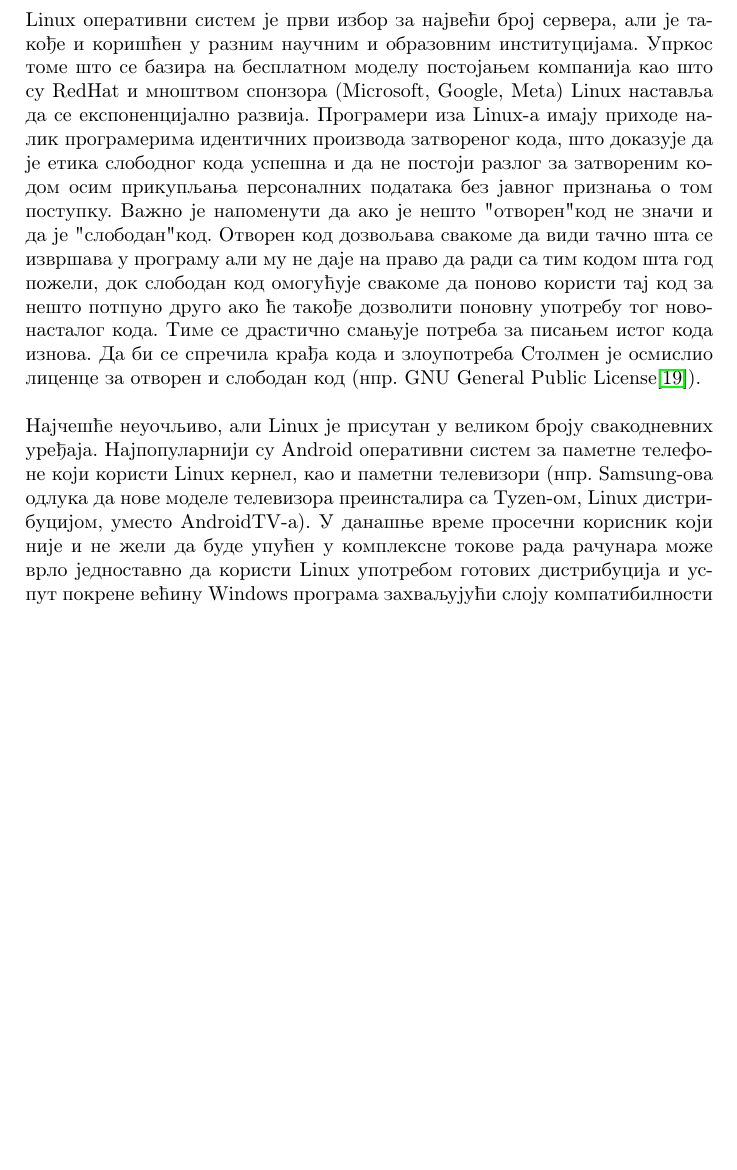
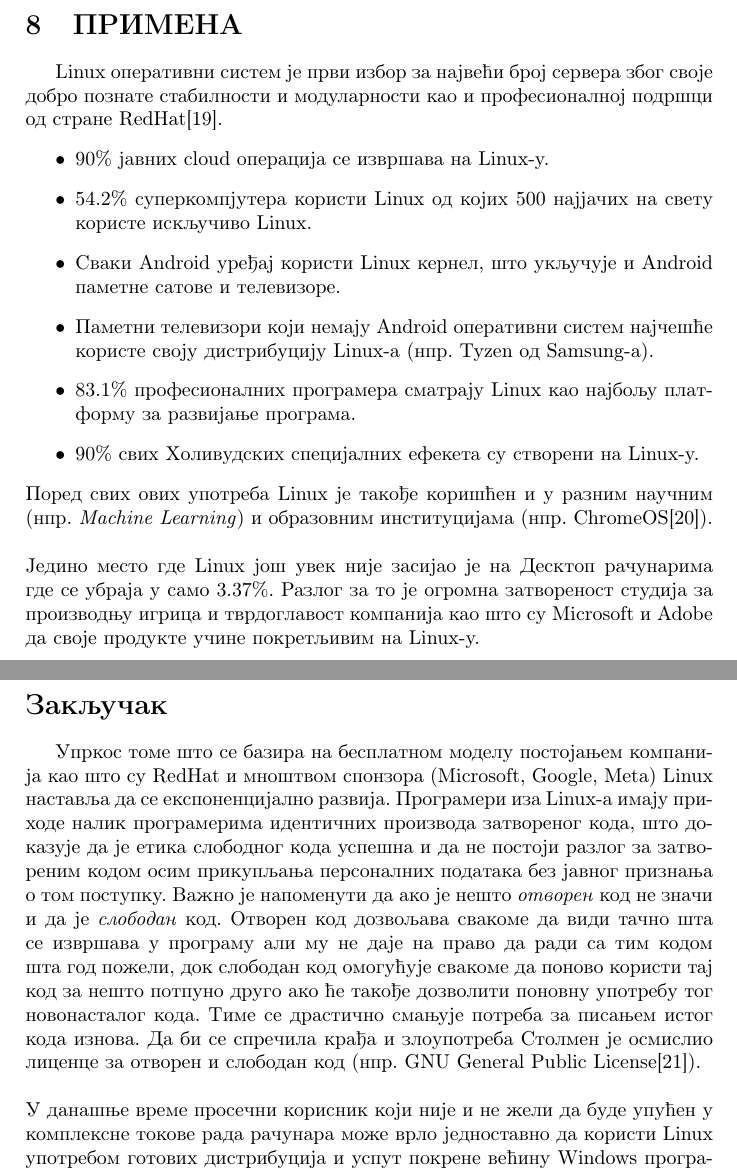
Before and after one commit to aleksasiriski/maturski, a LaTeX document (Maturski.tex): part of page 14 of 16 before the commit and two parts of pages 14 and 15 of 17 after it, the two joined at a grey line, cut at the place of the change, the shorter picture padded with empty space. Compiled offline with pdfLaTeX.

Commit message:
Ukoricen

```diff
--- a/Maturski.tex
+++ b/Maturski.tex
@@ -302,11 +288,26 @@
 \end{itemize}
 \newpage
 
+\section{ПРИМЕНА}
+Linux оперативни систем је први избор за највећи број сервера због своје добро познате стабилности и модуларности као и професионалној подршци од стране RedHat\cite{redhat}.
+\begin{itemize}
+\item 90\% јавних cloud операција се извршава на Linux-у.
+\item 54.2\% суперкомпјутера користи Linux од којих 500 најјачих на свету користе искључиво Linux.
+\item Сваки Android уређај користи Linux кернел, што укључује и Android паметне сатове и телевизоре.
+\item Паметни телевизори који немају Android оперативни систем најчешће користе своју дистрибуцију Linux-а (нпр. Tyzen од Samsung-а).
+\item 83.1\% професионалних програмера сматрају Linux као најбољу платформу за развијање програма.
+\item 90\% свих Холивудских специјалних ефекета су створени на Linux-у.
+\end{itemize}
+Поред свих ових употреба Linux је такође коришћен и у разним научним (нпр. \textit{Machine Learning}) и образовним институцијама (нпр. ChromeOS\cite{chromeos}).
+\\\\
+Једино место где Linux још увек није засијао је на Десктоп рачунарима где се убраја у само 3.37\%. Разлог за то је огромна затвореност студија за производњу игрица и тврдоглавост компанија као што су Microsoft и Adobe да своје продукте учине покретљивим на Linux-у.
+\newpage
+
 \section*{Закључак}
-\addcontentsline{toc}{section}{Zaključak}
-Linux оперативни систем је први избор за највећи број сервера, али је такође и коришћен у разним научним и образовним институцијама. Упркос томе што се базира на бесплатном моделу постојањем компанија као што су RedHat и мноштвом спонзора (Microsoft, Google, Meta) Linux наставља да се експоненцијално развија. Програмери иза Linux-а имају приходе налик програмерима идентичних производа затвореног кода, што доказује да је етика слободног кода успешна и да не постоји разлог за затвореним кодом осим прикупљања персоналних података без јавног признања о том поступку. Важно је напоменути да ако је нешто "отворен" код не значи и да је "слободан" код. Отворен код дозвољава свакоме да види тачно шта се извршава у програму али му не даје на право да ради са тим кодом шта год пожели, док слободан код омогућује свакоме да поново користи тај код за нешто потпуно друго ако ће такође дозволити поновну употребу тог новонасталог кода. Тиме се драстично смањује потреба за писањем истог кода изнова. Да би се спречила крађа кода и злоупотреба Столмен је осмислио лиценце за отворен и слободан код (нпр. GNU General Public License\cite{gpl}).
+\addcontentsline{toc}{section}{Закључак}
+Упркос томе што се базира на бесплатном моделу постојањем компанија као што су RedHat и мноштвом спонзора (Microsoft, Google, Meta) Linux наставља да се експоненцијално развија. Програмери иза Linux-а имају приходе налик програмерима идентичних производа затвореног кода, што доказује да је етика слободног кода успешна и да не постоји разлог за затвореним кодом осим прикупљања персоналних података без јавног признања о том поступку. Важно је напоменути да ако је нешто \textit{отворен} код не значи и да је \textit{слободан} код. Отворен код дозвољава свакоме да види тачно шта се извршава у програму али му не даје на право да ради са тим кодом шта год пожели, док слободан код омогућује свакоме да поново користи тај код за нешто потпуно друго ако ће такође дозволити поновну употребу тог новонасталог кода. Тиме се драстично смањује потреба за писањем истог кода изнова. Да би се спречила крађа и злоупотреба Столмен је осмислио лиценце за отворен и слободан код (нпр. GNU General Public License\cite{gpl}).
 \\\\
-Најчешће неуочљиво, али Linux је присутан у великом броју свакодневних уређаја. Најпопуларнији су Android оперативни систем за паметне телефоне који користи Linux кернел, као и паметни телевизори (нпр. Samsung-ова одлука да нове моделе телевизора преинсталира са Tyzen-ом, Linux дистрибуцијом, уместо AndroidTV-а). У данашње време просечни корисник који није и не жели да буде упућен у комплексне токове рада рачунара може врло једноставно да користи Linux употребом готових дистрибуција и успут покрене већину Windows програма захваљујући слоју компатибилности попут WINE-а\cite{wine} и VALVE-овог\cite{valve} PROTON-а\cite{proton}. Брзином развоја и распрострањеношћу подршке хардвера и софтвера врло је вероватно да ће у ближој будућности Linux заменити и тренутно главне Десктоп оперативне системе.
+У данашње време просечни корисник који није и не жели да буде упућен у комплексне токове рада рачунара може врло једноставно да користи Linux употребом готових дистрибуција и успут покрене већину Windows програма захваљујући слоју компатибилности попут WINE-а\cite{wine} и VALVE-овог\cite{valve} PROTON-а\cite{proton}. Брзином развоја и распрострањеношћу подршке хардвера и софтвера врло је вероватно да ће у ближој будућности Linux заменити и тренутно главне Десктоп оперативне системе.
 \newpage
 
 \renewcommand\refname{Литература}
```
Also changed, not shown: literatura.bib (+10 -0 lines), Maturski.pdf, Maturski.tex (26 more changed lines).
